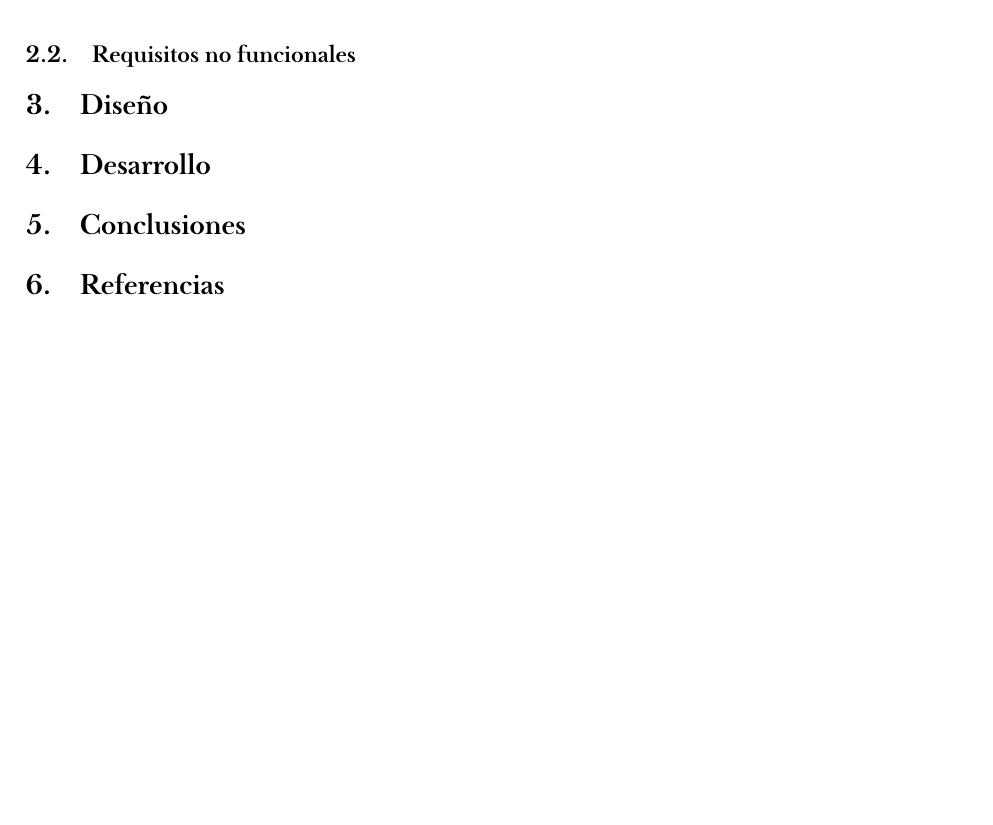
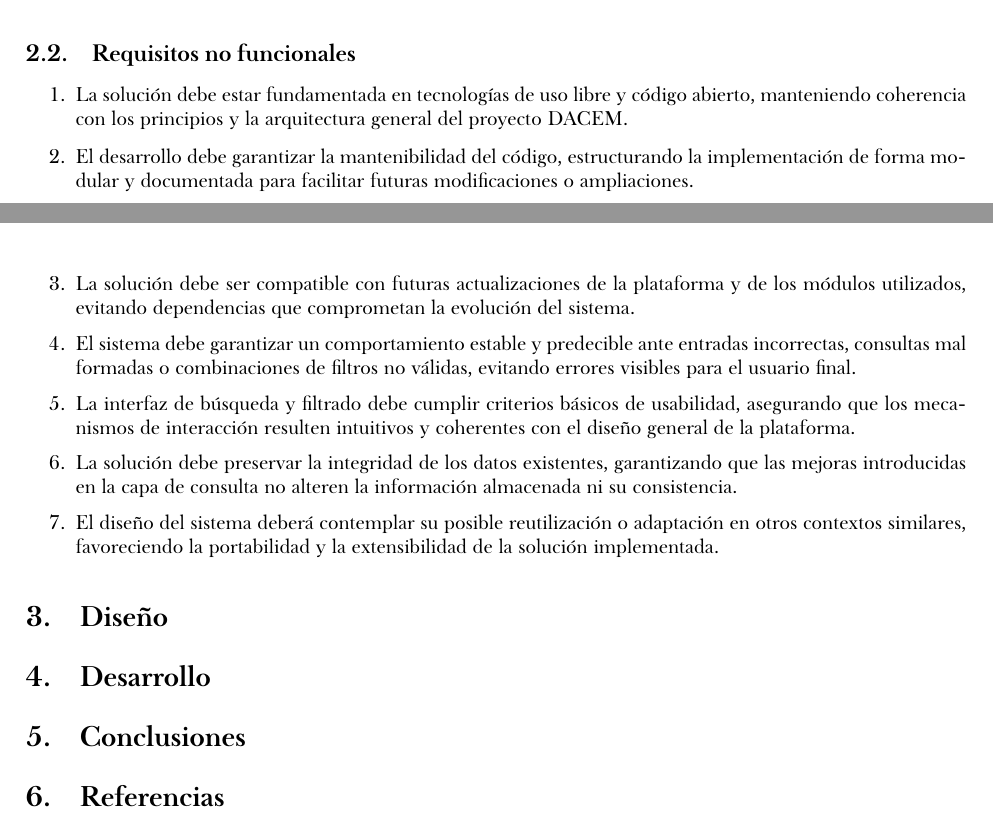
Before and after one commit to Pirito10/TFG-Memoria, a LaTeX document (memoria_TFG.tex): part of page 6 of 7 before the commit and two parts of pages 5 and 6 of 7 after it, the two joined at a grey line, cut so that both start at the same text, the shorter picture padded with empty space. Compiled offline with XeLaTeX; a missing font is replaced by an installed copy or a similar font.

Commit message:
add non-functional requirements

```diff
--- a/memoria_TFG.tex
+++ b/memoria_TFG.tex
@@ -146,6 +146,15 @@ Se entiende por requisito funcional aquel que describe las capacidades concretas
 % * Requisitos no funcionales
 % **************************************************
 \subsection{Requisitos no funcionales}
+\begin{enumerate}
+    \item La solución debe estar fundamentada en tecnologías de uso libre y código abierto, manteniendo coherencia con los principios y la arquitectura general del proyecto DACEM.
+    \item El desarrollo debe garantizar la mantenibilidad del código, estructurando la implementación de forma modular y documentada para facilitar futuras modificaciones o ampliaciones.
+    \item La solución debe ser compatible con futuras actualizaciones de la plataforma y de los módulos utilizados, evitando dependencias que comprometan la evolución del sistema.
+    \item El sistema debe garantizar un comportamiento estable y predecible ante entradas incorrectas, consultas mal formadas o combinaciones de filtros no válidas, evitando errores visibles para el usuario final.
+    \item La interfaz de búsqueda y filtrado debe cumplir criterios básicos de usabilidad, asegurando que los mecanismos de interacción resulten intuitivos y coherentes con el diseño general de la plataforma.
+    \item La solución debe preservar la integridad de los datos existentes, garantizando que las mejoras introducidas en la capa de consulta no alteren la información almacenada ni su consistencia.
+    \item El diseño del sistema deberá contemplar su posible reutilización o adaptación en otros contextos similares, favoreciendo la portabilidad y la extensibilidad de la solución implementada.
+\end{enumerate}
 
 % ! TODO
 
```
